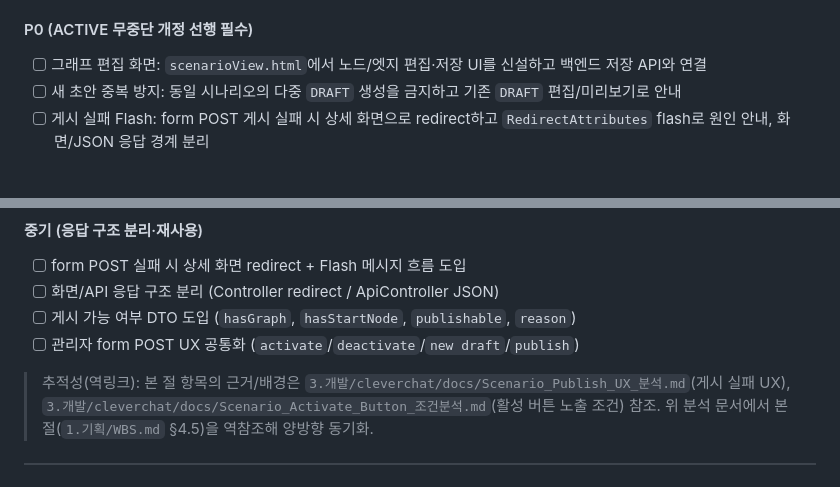
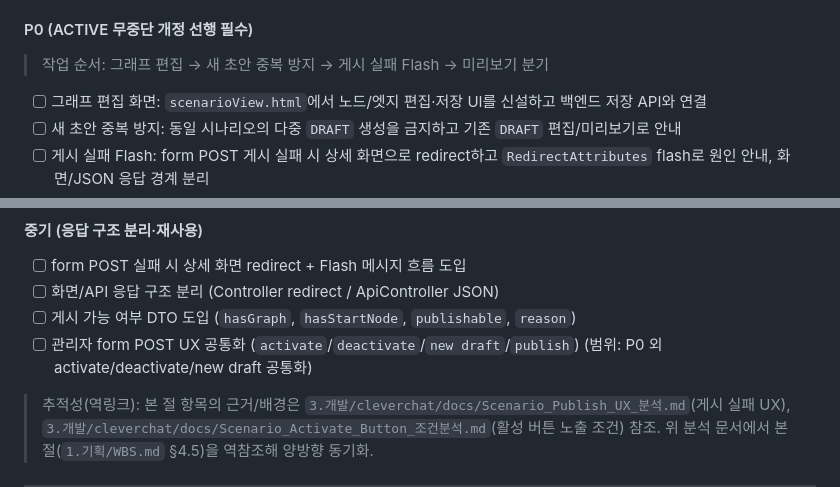
Before and after one commit to k2min1984/CleverChat, a Markdown page: 1.기획/WBS.md, 2 parts joined by grey strips. Drawn GitHub-style; blank space fills up the shorter version.

```diff
--- a/1.기획/WBS.md
+++ b/1.기획/WBS.md
@@ -136,6 +136,9 @@
 > 정책 전제: `1.기획/결정사항.md` §7의 `ACTIVE` 시나리오 개정 정책은 B안(게시 성공 시 즉시 `active_version_id`를 새 `PUBLISHED`로 교체)을 따른다.
 
 #### P0 (ACTIVE 무중단 개정 선행 필수)
+
+> 작업 순서: 그래프 편집 → 새 초안 중복 방지 → 게시 실패 Flash → 미리보기 분기
+
 - [ ] 그래프 편집 화면: `scenarioView.html`에서 노드/엣지 편집·저장 UI를 신설하고 백엔드 저장 API와 연결
 - [ ] 새 초안 중복 방지: 동일 시나리오의 다중 `DRAFT` 생성을 금지하고 기존 `DRAFT` 편집/미리보기로 안내
 - [ ] 게시 실패 Flash: form POST 게시 실패 시 상세 화면으로 redirect하고 `RedirectAttributes` flash로 원인 안내, 화면/JSON 응답 경계 분리
@@ -151,7 +154,7 @@
 - [ ] form POST 실패 시 상세 화면 redirect + Flash 메시지 흐름 도입
 - [ ] 화면/API 응답 구조 분리 (Controller redirect / ApiController JSON)
 - [ ] 게시 가능 여부 DTO 도입 (`hasGraph`, `hasStartNode`, `publishable`, `reason`)
-- [ ] 관리자 form POST UX 공통화 (`activate`/`deactivate`/`new draft`/`publish`)
+- [ ] 관리자 form POST UX 공통화 (`activate`/`deactivate`/`new draft`/`publish`) (범위: P0 외 activate/deactivate/new draft 공통화)
 
 > 추적성(역링크): 본 절 항목의 근거/배경은 `3.개발/cleverchat/docs/Scenario_Publish_UX_분석.md`(게시 실패 UX), `3.개발/cleverchat/docs/Scenario_Activate_Button_조건분석.md`(활성 버튼 노출 조건) 참조. 위 분석 문서에서 본 절(`1.기획/WBS.md` §4.5)을 역참조해 양방향 동기화.
 
```
Also changed, not shown: 2.설계/03.API설계서/M3_챗봇런타임API.md (+1 -0 lines), 2.설계/06.운영메모/M3_운영메모.md (+16 -0 lines).
